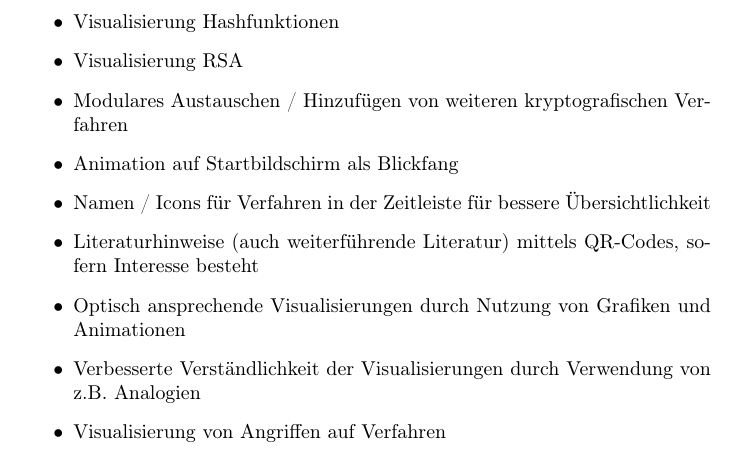
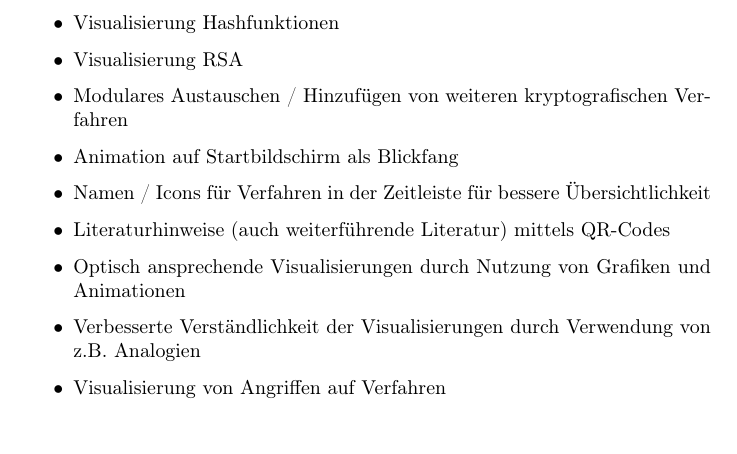
Before and after one commit to matthiasplappert/Cryptographics, a LaTeX document (cg_pflichtenheft/cg_pse_pflichtenheft.tex): part of page 4 of 26, cut so that both start at the same text. Compiled offline with pdfLaTeX.

Commit message:
Deleted "sofern Interesse besteht"

```diff
--- a/cg_pflichtenheft/cg_pse_pflichtenheft.tex
+++ b/cg_pflichtenheft/cg_pse_pflichtenheft.tex
@@ -100,7 +100,7 @@ In der Demonstration wird dem Nutzer der Ablauf der Verschlüsselung möglichst
     \item Modulares Austauschen / Hinzufügen von weiteren kryptografischen Verfahren
     \item Animation auf Startbildschirm als Blickfang
     \item Namen / Icons für Verfahren in der Zeitleiste für bessere Übersichtlichkeit
-    \item Literaturhinweise (auch weiterführende Literatur) mittels QR-Codes, sofern Interesse besteht
+    \item Literaturhinweise (auch weiterführende Literatur) mittels QR-Codes
     \item Optisch ansprechende Visualisierungen durch Nutzung von Grafiken und Animationen
     \item Verbesserte Verständlichkeit der Visualisierungen durch Verwendung von z.B. Analogien
     \item Visualisierung von Angriffen auf Verfahren
```
